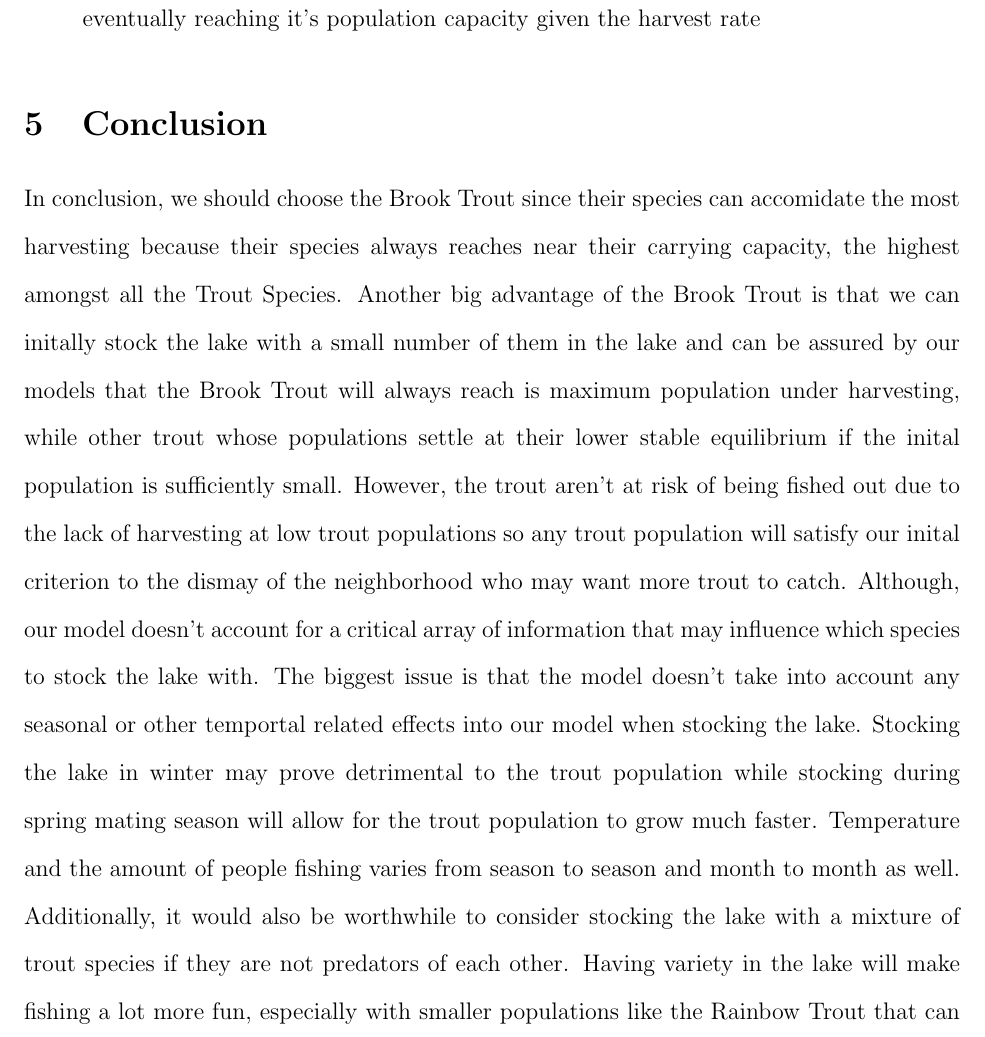
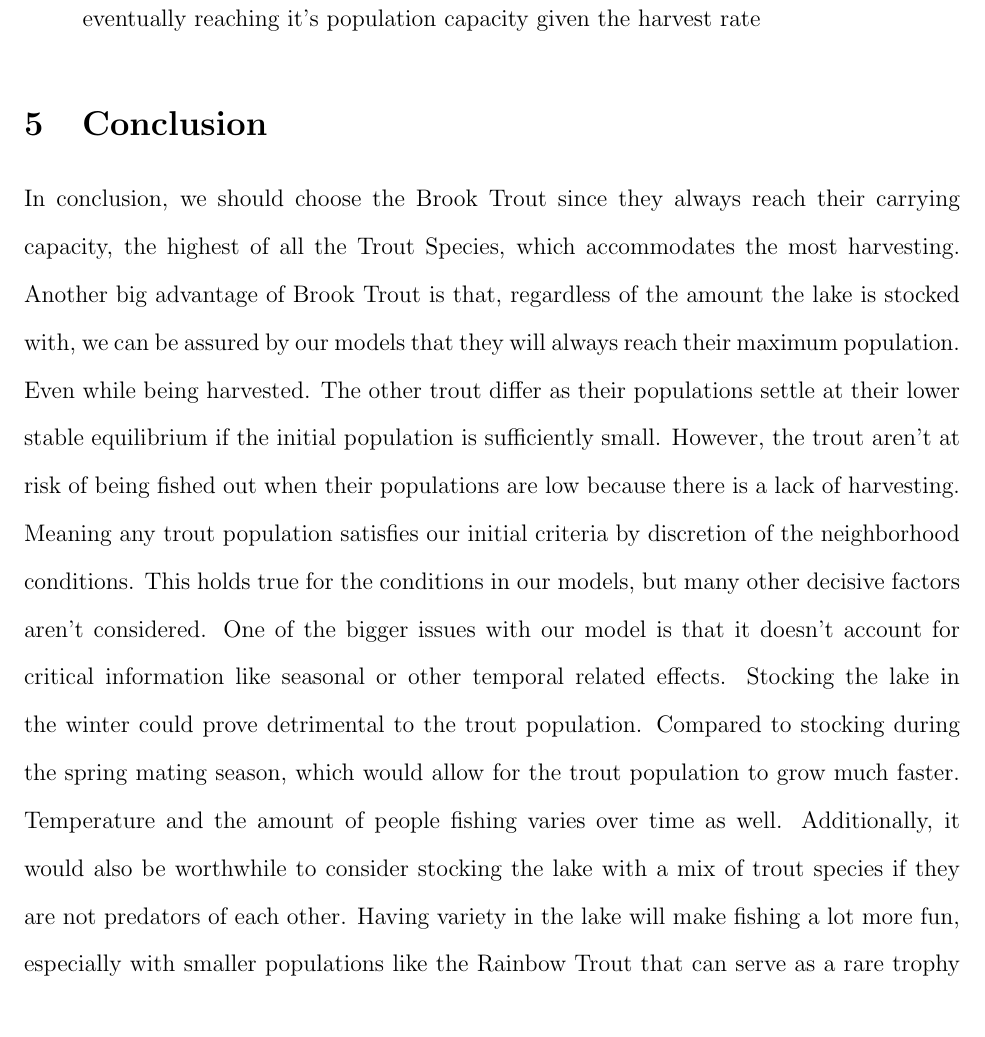
Before and after one commit to DTAlemayehu01/APPM2360-Project1, a LaTeX document (project.tex): part of page 13 of 21, cut so that both start at the same text. Compiled offline with pdfLaTeX.

Commit message:
Update project.tex
Edited the conclusion, shortening it and making it more concise.

```diff
--- a/project.tex
+++ b/project.tex
@@ -257,15 +257,9 @@ We'll utilize Equation \eqref{eq:1} to identify our slope for Euler's Method wit
     \item For the Brook Trout, all test inital conditions proved irrelevant to the trout species eventually reaching it's population capacity given the harvest rate
 \end{itemize}
 \section{Conclusion}
-In conclusion, we should choose the Brook Trout since their species can accomidate the most harvesting because their species always reaches near their carrying capacity, the highest amongst all the Trout Species.
-Another big advantage of the Brook Trout is that we can initally stock the lake with a small number of them in the lake and can be assured by our models that the Brook Trout will always reach is maximum population under harvesting, while other trout whose populations settle at their lower stable equilibrium if the inital population is sufficiently small.
-However, the trout aren't at risk of being fished out due to the lack of harvesting at low trout populations so any trout population will satisfy our inital criterion to the dismay of the neighborhood who may want more trout to catch.
-Although, our model doesn't account for a critical array of information that may influence which species to stock the lake with.
-The biggest issue is that the model doesn't take into account any seasonal or other temportal related effects into our model when stocking the lake.
-Stocking the lake in winter may prove detrimental to the trout population while stocking during spring mating season will allow for the trout population to grow much faster.
-Temperature and the amount of people fishing varies from season to season and month to month as well.
-Additionally, it would also be worthwhile to consider stocking the lake with a mixture of trout species if they are not predators of each other.
-Having variety in the lake will make fishing a lot more fun, especially with smaller populations like the Rainbow Trout that can serve as a rare trophy catch for would be fishermen in the neighborhood.
+In conclusion, we should choose the Brook Trout since they always reach their carrying capacity, the highest of all the Trout Species, which accommodates the most harvesting. Another big advantage of Brook Trout is that, regardless of the amount the lake is stocked with, we can be assured by our models that they will always reach their maximum population. Even while being harvested. The other trout differ as their populations settle at their lower stable equilibrium if the initial population is sufficiently small. However, the trout aren’t at risk of being fished out when their populations are low because there is a lack of harvesting. Meaning any trout population satisfies our initial criteria by discretion of the neighborhood conditions. This holds true for the conditions in our models, but many other decisive factors aren’t considered.
+One of the bigger issues with our model is that it doesn't account for critical information like seasonal or other temporal related effects. Stocking the lake in the winter could prove detrimental to the trout population. Compared to stocking during the spring mating season, which would allow for the trout population to grow much faster. Temperature and the amount of people fishing varies over time as well. Additionally, it would also be worthwhile to consider stocking the lake with a mix of trout species if they are not predators of each other. Having variety in the lake will make fishing a lot more fun, especially with smaller populations like the Rainbow Trout that can serve as a rare trophy catch for would be fishermen in the neighborhood.
+
 \pagebreak
 \begin{appendices}
 \section{Figure \ref{fig:1} Code} \label{appendix:A}
```
